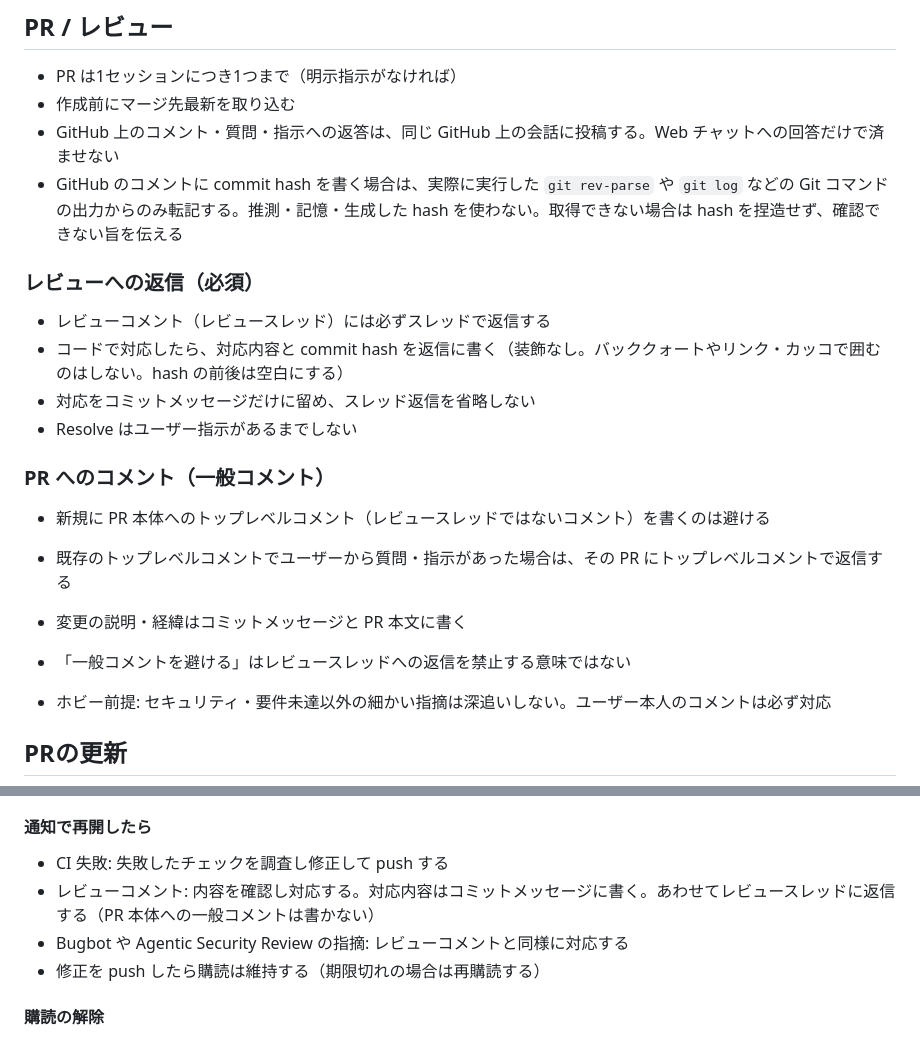
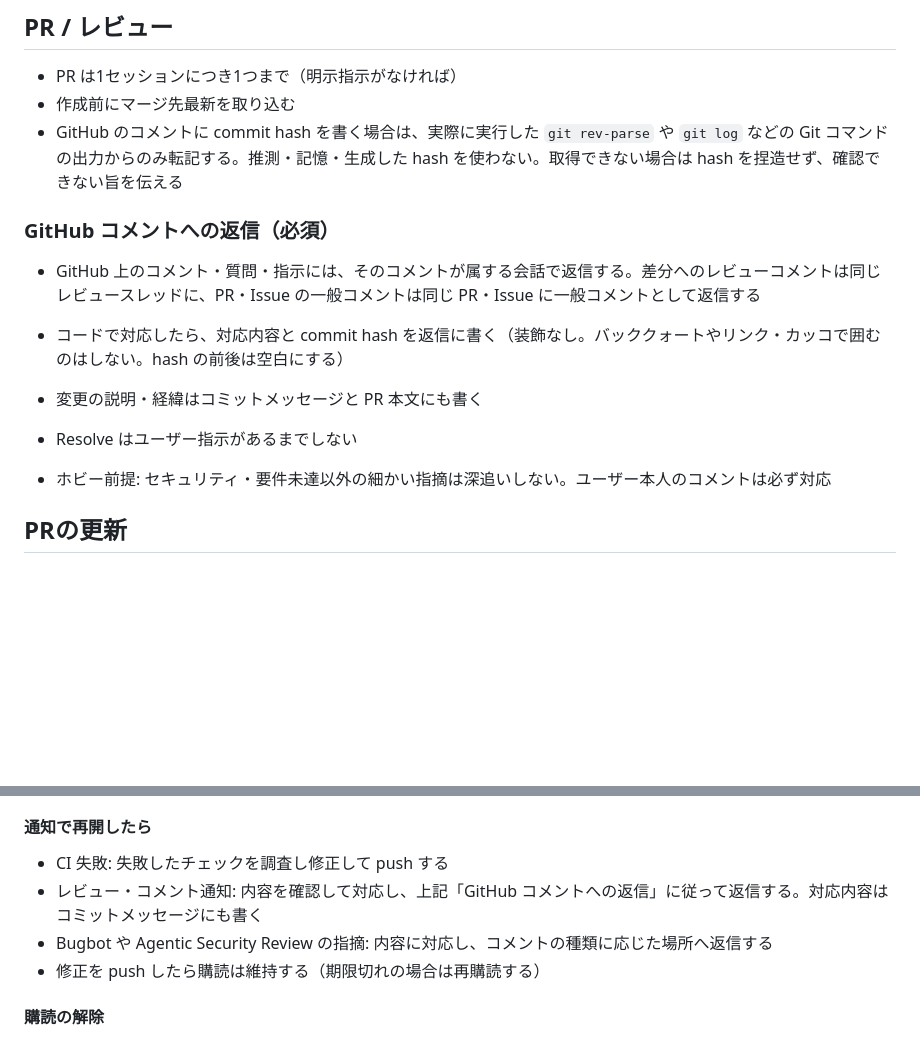
Before and after one commit to matsudamper/slack-emoji-builder, a Markdown page: AGENTS.md, 2 parts joined by grey strips. Drawn GitHub-style; blank space fills up the shorter version.

Commit message:
GitHubコメントの返信先を種類別に明確化 (#75)

```diff
--- a/AGENTS.md
+++ b/AGENTS.md
@@ -67,20 +67,13 @@ find src -type f -name '*.js' -print0 | xargs -0 -r -n1 node --check
 ## PR / レビュー
 - PR は1セッションにつき1つまで（明示指示がなければ）
 - 作成前にマージ先最新を取り込む
-- GitHub 上のコメント・質問・指示への返答は、同じ GitHub 上の会話に投稿する。Web チャットへの回答だけで済ませない
 - GitHub のコメントに commit hash を書く場合は、実際に実行した `git rev-parse` や `git log` などの Git コマンドの出力からのみ転記する。推測・記憶・生成した hash を使わない。取得できない場合は hash を捏造せず、確認できない旨を伝える
 
-### レビューへの返信（必須）
-- レビューコメント（レビュースレッド）には必ずスレッドで返信する
+### GitHub コメントへの返信（必須）
+- GitHub 上のコメント・質問・指示には、そのコメントが属する会話で返信する。差分へのレビューコメントは同じレビュースレッドに、PR・Issue の一般コメントは同じ PR・Issue に一般コメントとして返信する
 - コードで対応したら、対応内容と commit hash を返信に書く（装飾なし。バッククォートやリンク・カッコで囲むのはしない。hash の前後は空白にする）
-- 対応をコミットメッセージだけに留め、スレッド返信を省略しない
+- 変更の説明・経緯はコミットメッセージと PR 本文にも書く
 - Resolve はユーザー指示があるまでしない
-
-### PR へのコメント（一般コメント）
-- 新規に PR 本体へのトップレベルコメント（レビュースレッドではないコメント）を書くのは避ける
-- 既存のトップレベルコメントでユーザーから質問・指示があった場合は、その PR にトップレベルコメントで返信する
-- 変更の説明・経緯はコミットメッセージと PR 本文に書く
-- 「一般コメントを避ける」はレビュースレッドへの返信を禁止する意味ではない
 
 - ホビー前提: セキュリティ・要件未達以外の細かい指摘は深追いしない。ユーザー本人のコメントは必ず対応
 
@@ -112,8 +105,8 @@ Cursor Cloud Agent（AIリモート実行環境）でのみ自動的に適用す
 
 #### 通知で再開したら
 - CI 失敗: 失敗したチェックを調査し修正して push する
-- レビューコメント: 内容を確認し対応する。対応内容はコミットメッセージに書く。あわせてレビュースレッドに返信する（PR 本体への一般コメントは書かない）
-- Bugbot や Agentic Security Review の指摘: レビューコメントと同様に対応する
+- レビュー・コメント通知: 内容を確認して対応し、上記「GitHub コメントへの返信」に従って返信する。対応内容はコミットメッセージにも書く
+- Bugbot や Agentic Security Review の指摘: 内容に対応し、コメントの種類に応じた場所へ返信する
 - 修正を push したら購読は維持する（期限切れの場合は再購読する）
 
 #### 購読の解除
```
